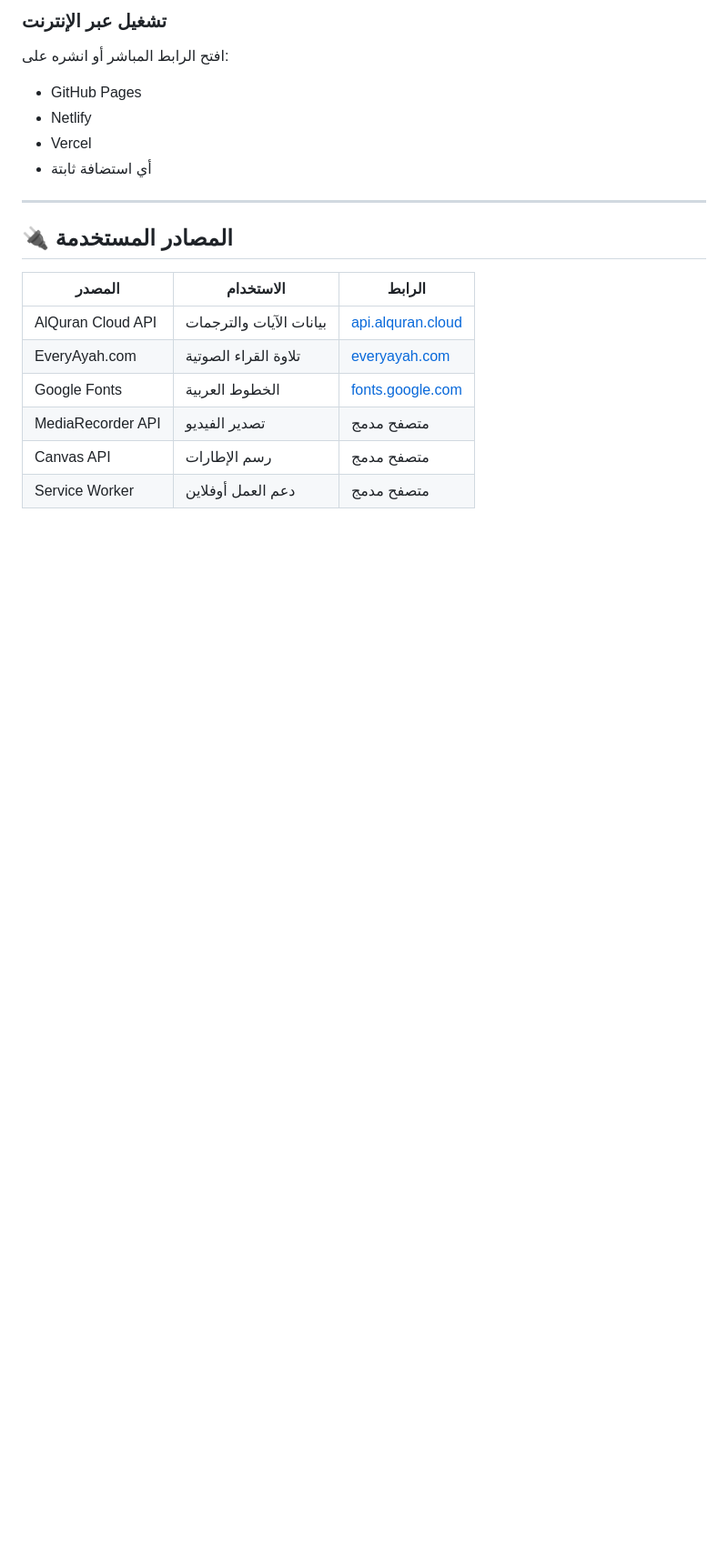
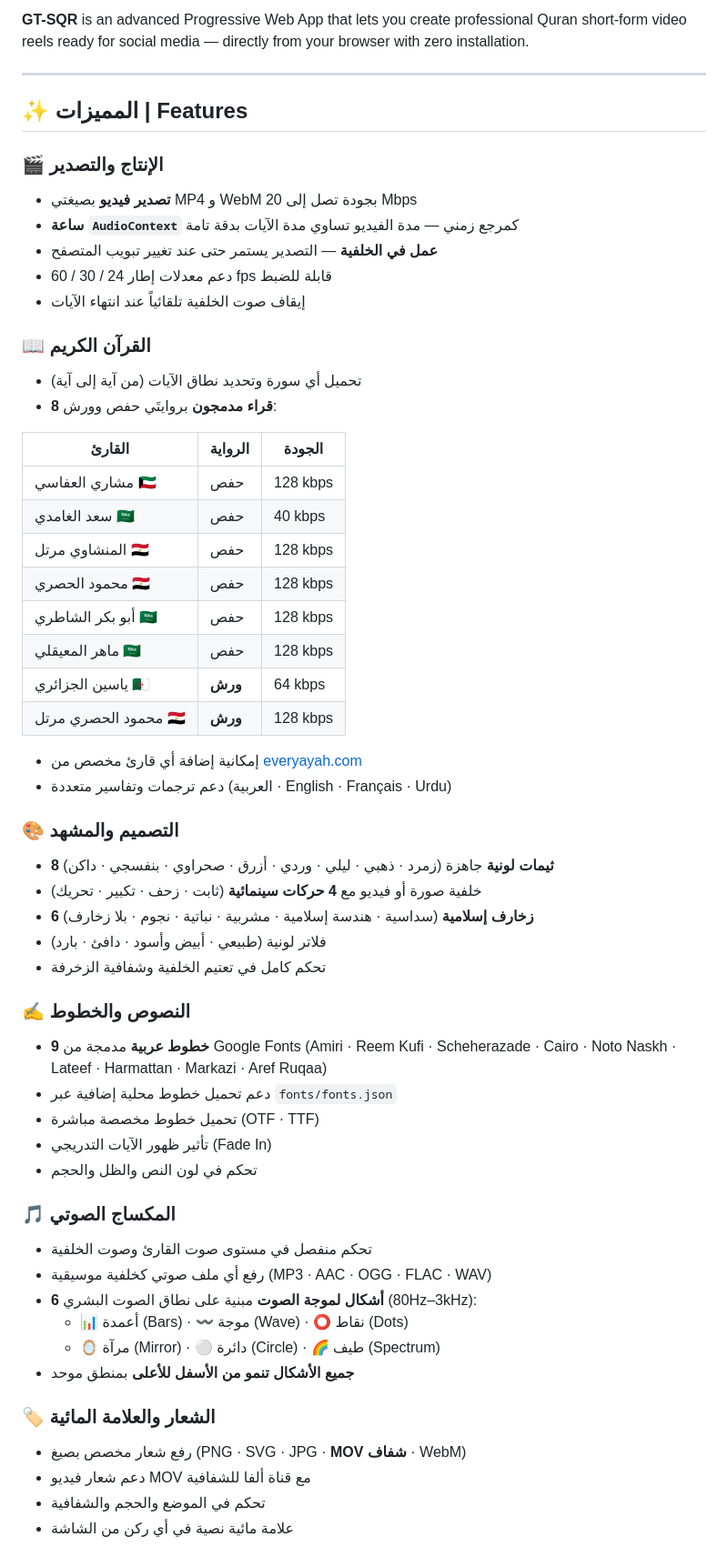
Before and after one commit to SalehGNUTUX/GT-SQR, a Markdown page: README.md, the part around one of its changes. Shown at 91% size. Drawn GitHub-style; blank space fills up the shorter version.

```diff
--- a/README.md
+++ b/README.md
@@ -76,20 +28,60 @@ python3 -m http.server 8080
 
-### تشغيل عبر الإنترنت
-افتح الرابط المباشر أو انشره على:
-- GitHub Pages
-- Netlify
-- Vercel
-- أي استضافة ثابتة
+**GT-SQR** is an advanced Progressive Web App that lets you create professional Quran short-form video reels ready for social media — directly from your browser with zero installation.
 
 ---
 
-## 🔌 المصادر المستخدمة
+## ✨ المميزات | Features
 
-| المصدر | الاستخدام | الرابط |
-|--------|-----------|--------|
-| AlQuran Cloud API | بيانات الآيات والترجمات | [api.alquran.cloud](https://api.alquran.cloud) |
-| EveryAyah.com | تلاوة القراء الصوتية | [everyayah.com](https://everyayah.com) |
-| Google Fonts | الخطوط العربية | [fonts.google.com](https://fonts.google.com) |
-| MediaRecorder API | تصدير الفيديو | متصفح مدمج |
-| Canvas API | رسم الإطارات | متصفح مدمج |
-| Service Worker | دعم العمل أوفلاين | متصفح مدمج |
+### 🎬 الإنتاج والتصدير
+- **تصدير فيديو** بصيغتي MP4 و WebM بجودة تصل إلى 20 Mbps
+- **ساعة `AudioContext`** كمرجع زمني — مدة الفيديو تساوي مدة الآيات بدقة تامة
+- **عمل في الخلفية** — التصدير يستمر حتى عند تغيير تبويب المتصفح
+- دعم معدلات إطار 24 / 30 / 60 fps قابلة للضبط
+- إيقاف صوت الخلفية تلقائياً عند انتهاء الآيات
+
+### 📖 القرآن الكريم
+- تحميل أي سورة وتحديد نطاق الآيات (من آية إلى آية)
+- **8 قراء مدمجون** بروايتَي حفص وورش:
+
+| القارئ | الرواية | الجودة |
+|--------|---------|--------|
+| مشاري العفاسي 🇰🇼 | حفص | 128 kbps |
+| سعد الغامدي 🇸🇦 | حفص | 40 kbps |
+| المنشاوي مرتل 🇪🇬 | حفص | 128 kbps |
+| محمود الحصري 🇪🇬 | حفص | 128 kbps |
+| أبو بكر الشاطري 🇸🇦 | حفص | 128 kbps |
+| ماهر المعيقلي 🇸🇦 | حفص | 128 kbps |
+| ياسين الجزائري 🇩🇿 | **ورش** | 64 kbps |
+| محمود الحصري مرتل 🇪🇬 | **ورش** | 128 kbps |
+
+- إمكانية إضافة أي قارئ مخصص من [everyayah.com](https://everyayah.com/data/)
+- دعم ترجمات وتفاسير متعددة (العربية · English · Français · Urdu)
+
+### 🎨 التصميم والمشهد
+- **8 ثيمات لونية** جاهزة (زمرد · ذهبي · ليلي · وردي · أزرق · صحراوي · بنفسجي · داكن)
+- خلفية صورة أو فيديو مع **4 حركات سينمائية** (ثابت · زحف · تكبير · تحريك)
+- **6 زخارف إسلامية** (سداسية · هندسة إسلامية · مشربية · نباتية · نجوم · بلا زخارف)
+- فلاتر لونية (طبيعي · أبيض وأسود · دافئ · بارد)
+- تحكم كامل في تعتيم الخلفية وشفافية الزخرفة
+
+### ✍️ النصوص والخطوط
+- **9 خطوط عربية** مدمجة من Google Fonts (Amiri · Reem Kufi · Scheherazade · Cairo · Noto Naskh · Lateef · Harmattan · Markazi · Aref Ruqaa)
+- دعم تحميل خطوط محلية إضافية عبر `fonts/fonts.json`
+- تحميل خطوط مخصصة مباشرة (OTF · TTF)
+- تأثير ظهور الآيات التدريجي (Fade In)
+- تحكم في لون النص والظل والحجم
+
+### 🎵 المكساج الصوتي
+- تحكم منفصل في مستوى صوت القارئ وصوت الخلفية
+- رفع أي ملف صوتي كخلفية موسيقية (MP3 · AAC · OGG · FLAC · WAV)
+- **6 أشكال لموجة الصوت** مبنية على نطاق الصوت البشري (80Hz–3kHz):
+  - 📊 أعمدة (Bars) · 〰️ موجة (Wave) · ⭕ نقاط (Dots)
+  - 🪞 مرآة (Mirror) · ⚪ دائرة (Circle) · 🌈 طيف (Spectrum)
+- **جميع الأشكال تنمو من الأسفل للأعلى** بمنطق موحد
+
+### 🏷️ الشعار والعلامة المائية
+- رفع شعار مخصص بصيغ (PNG · SVG · JPG · **MOV شفاف** · WebM)
+- دعم شعار فيديو MOV مع قناة ألفا للشفافية
+- تحكم في الموضع والحجم والشفافية
+- علامة مائية نصية في أي ركن من الشاشة
+
```
Also changed, not shown: other parts of README.md (+196 -82 lines).
